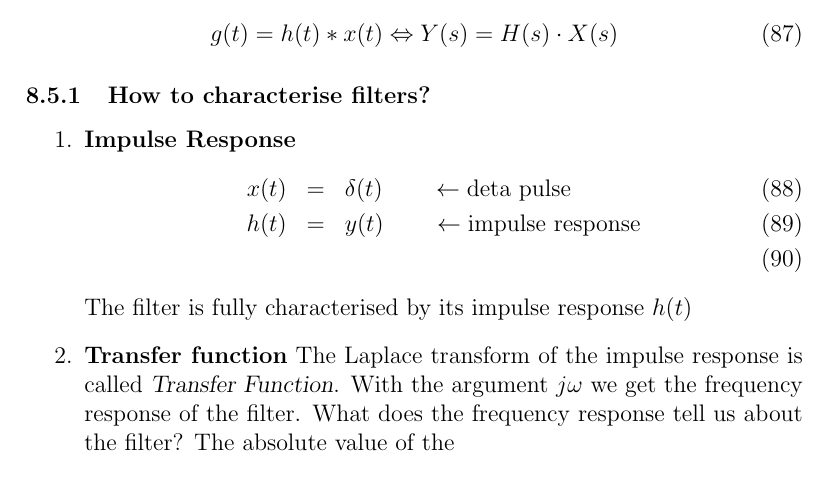
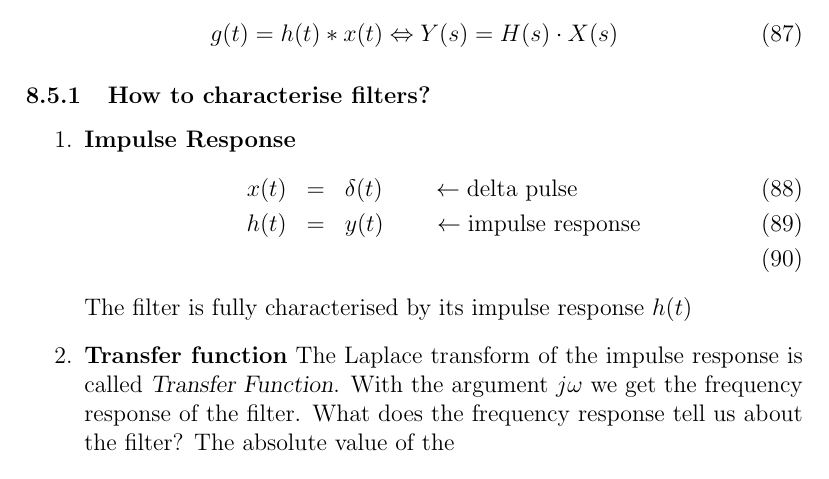
Before and after one commit to berndporr/digital_signal_processing, a LaTeX document (digital_signal_processing.tex): part of page 35 of 59, cut so that both start at the same text. Compiled offline with pdfLaTeX.

Commit message:
fix: fix a typo in filters chapter

```diff
--- a/digital_signal_processing.tex
+++ b/digital_signal_processing.tex
@@ -1346,7 +1346,7 @@ g(t) = h(t) * x(t) \Leftrightarrow Y(s) = H(s) \cdot X(s)
 \begin{enumerate}
 \item{\bf Impulse Response}
 \begin{eqnarray}
-x(t) & = & \delta(t) \qquad \leftarrow \mbox{deta pulse} \\
+x(t) & = & \delta(t) \qquad \leftarrow \mbox{delta pulse} \\
 h(t) & = & y(t) \qquad \leftarrow \mbox{impulse response} \\
 \end{eqnarray}
 The filter is fully characterised by its impulse response $h(t)$
```
